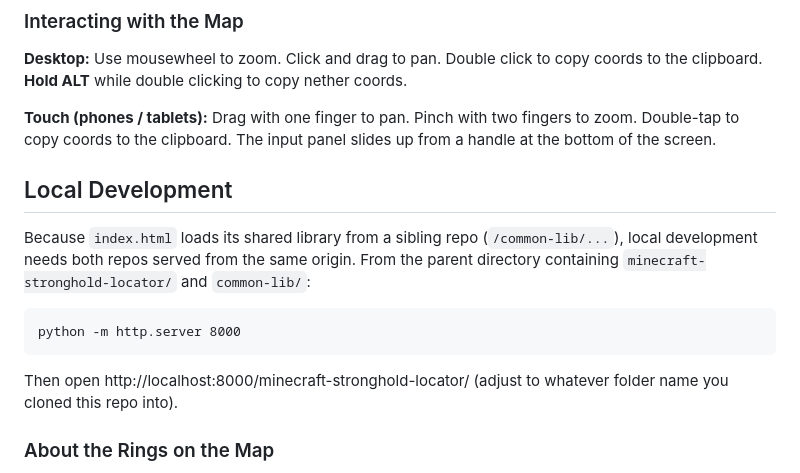
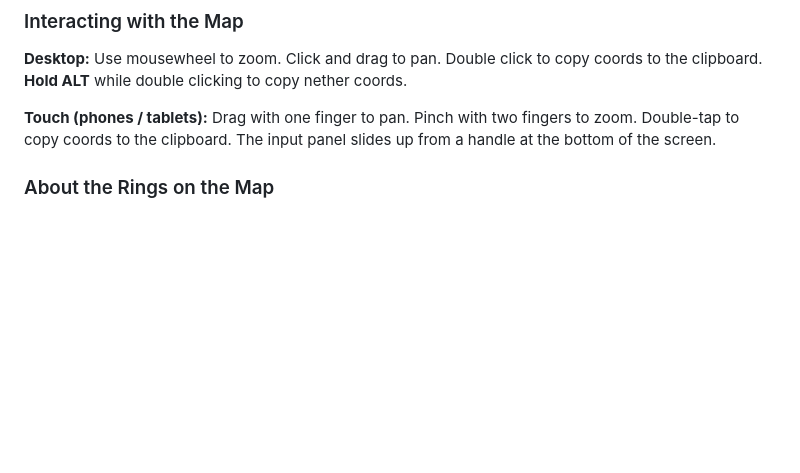
Before and after one commit to ens-gijs/minecraft-stronghold-locator, a Markdown page: README.md, the part around one of its changes. GitHub-like rendering; blank space fills up the shorter version.

Commit message:
Update README.md
Remove local dev note from README

````diff
--- a/README.md
+++ b/README.md
@@ -24,15 +24,6 @@ Same as the instructions for 1.13+ except you will need to use the F3 screen and
 **Desktop:** Use mousewheel to zoom. Click and drag to pan. Double click to copy coords to the clipboard. **Hold ALT** while double clicking to copy nether coords.
 
 **Touch (phones / tablets):** Drag with one finger to pan. Pinch with two fingers to zoom. Double-tap to copy coords to the clipboard. The input panel slides up from a handle at the bottom of the screen.
-
-## Local Development
-Because `index.html` loads its shared library from a sibling repo (`/common-lib/...`), local development needs both repos served from the same origin. From the parent directory containing `minecraft-stronghold-locator/` and `common-lib/`:
-
-```
-python -m http.server 8000
-```
-
-Then open http://localhost:8000/minecraft-stronghold-locator/ (adjust to whatever folder name you cloned this repo into).
 
 ### About the Rings on the Map
 Strongholds are generated in rings, each ring contains UP TO a certain number of strongholds which will be spaced evenly within that ring. By placing a ***POINT*** within a ring the other approximate stronghold locations in that ring will be indicated by faint lines.
````
Also changed, not shown: other parts of README.md (+1 -1 lines).
